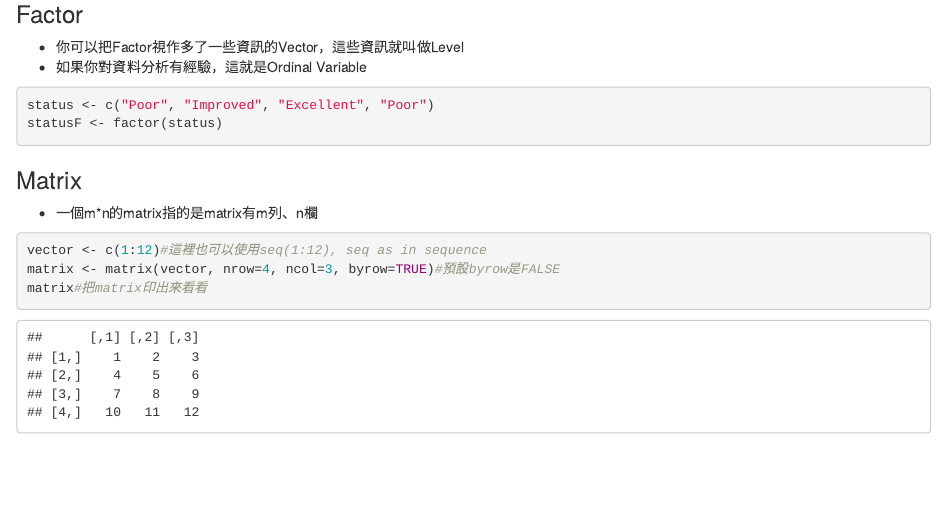
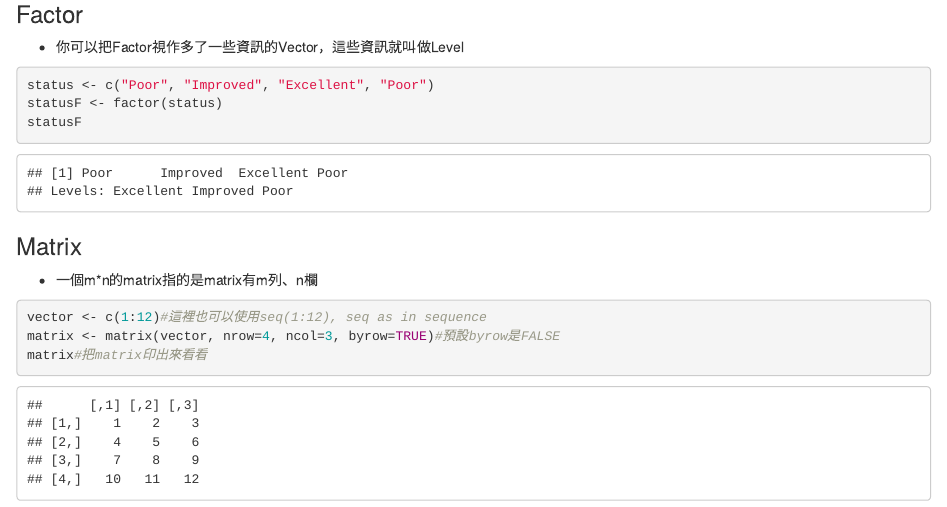
Before and after one commit to yaojenkuo/NTUTrainRL1, an R Markdown document (RL1_1.Rmd): the page in a window 1100 px wide, from 2050 px down. Rendered offline with R 4.5, knitr and Pandoc, with nearby package versions; some code elsewhere in the file could not run offline.

Commit message:
revised contents

````diff
--- a/RL1_1.Rmd
+++ b/RL1_1.Rmd
@@ -50,11 +50,11 @@ rep(9,5)#產生一個有5個9的向量, as in repetition
 ### Factor
 
 * 你可以把Factor視作多了一些資訊的Vector，這些資訊就叫做Level
-* 如果你對資料分析有經驗，這就是Ordinal Variable
 
 ```{r}
 status <- c("Poor", "Improved", "Excellent", "Poor")
 statusF <- factor(status)
+statusF
 ```
 
 ### Matrix
````
